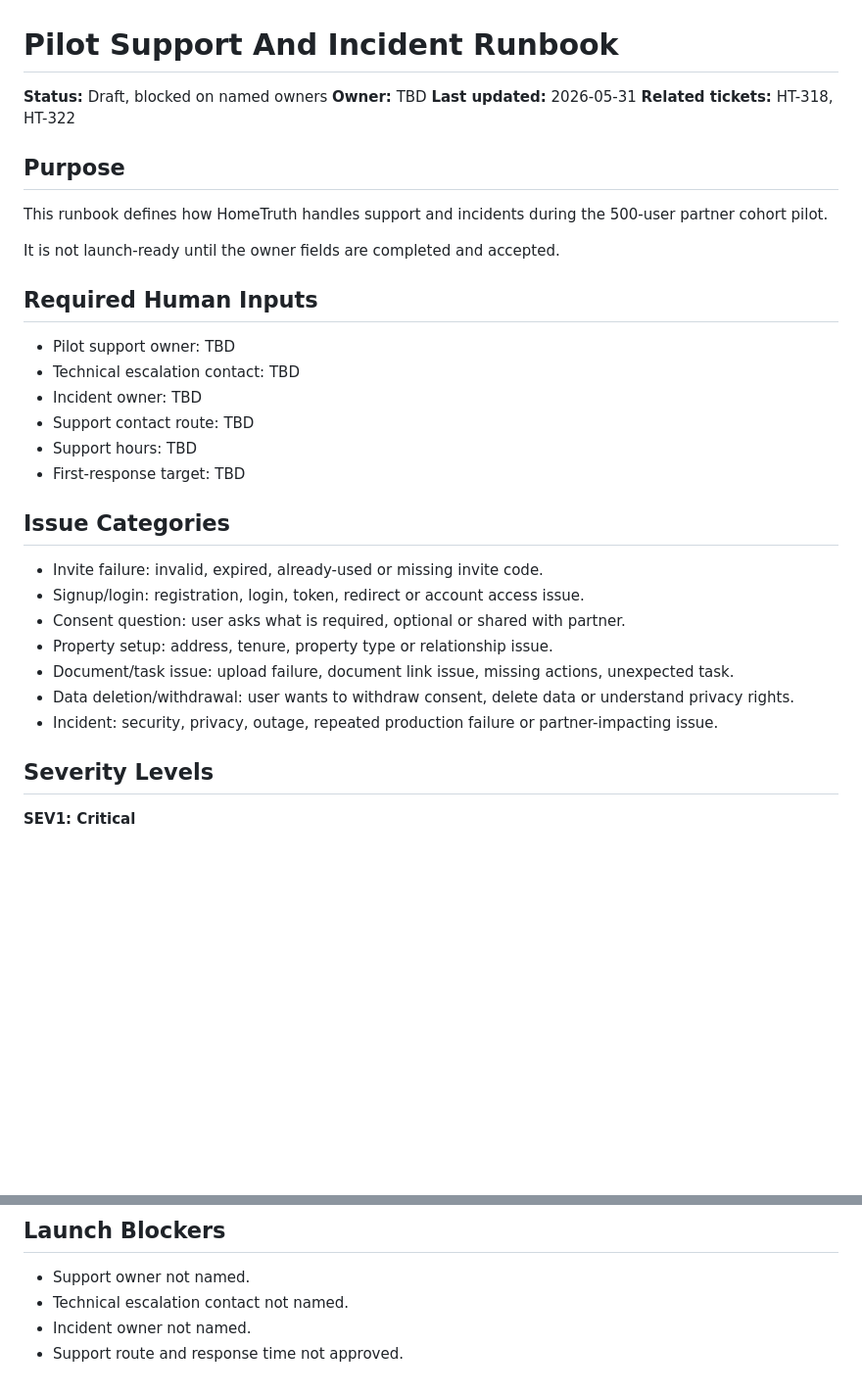
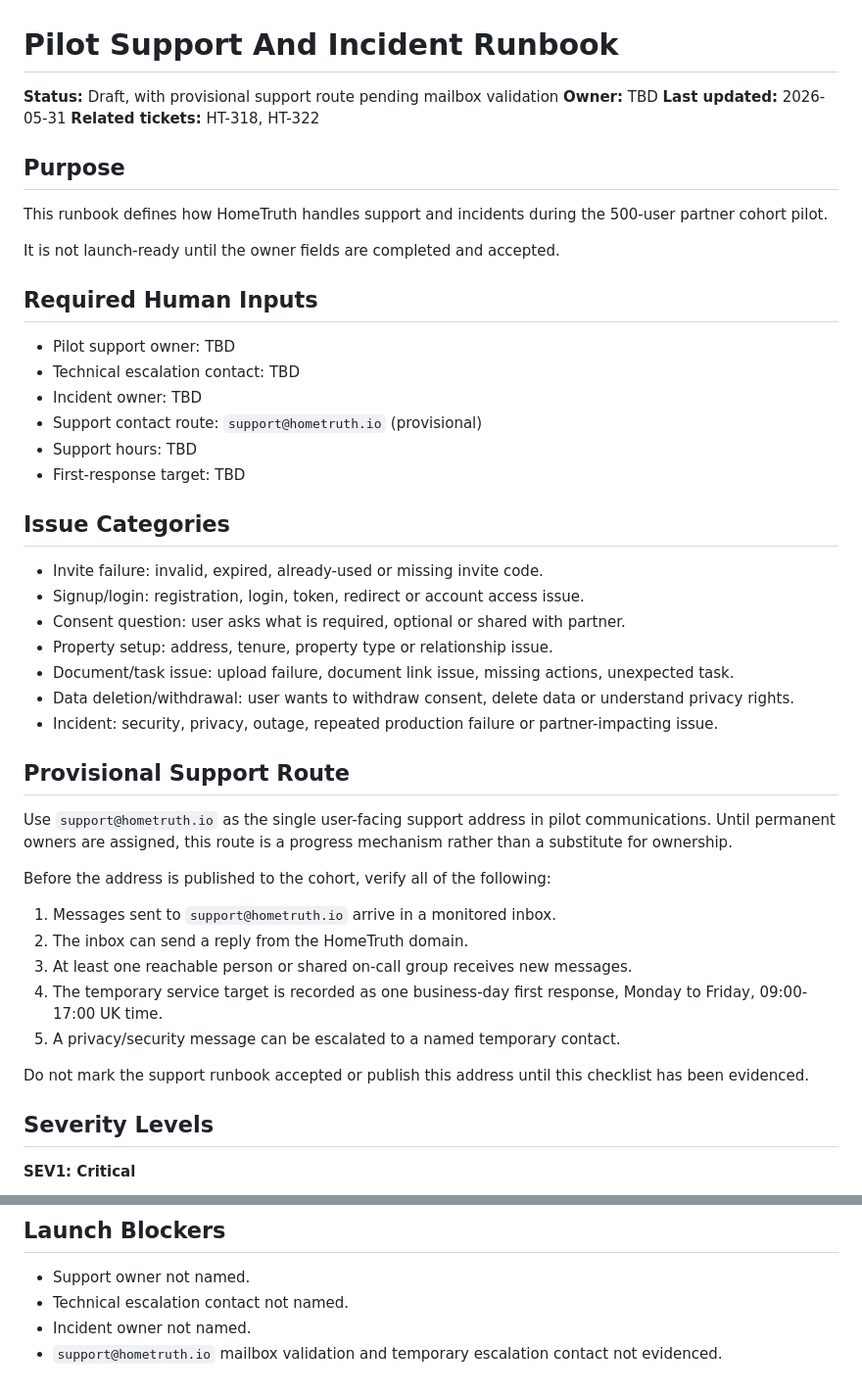
Before and after one commit to jasonlryan/hometruth, a Markdown page: docs/product/pilot-support-incident-runbook.md, 2 parts joined by grey strips. Shown at 98% size. Drawn GitHub-style; blank space fills up the shorter version.

Commit message:
HT-318: document provisional support route

```diff
--- a/docs/product/pilot-support-incident-runbook.md
+++ b/docs/product/pilot-support-incident-runbook.md
@@ -1,6 +1,6 @@
 # Pilot Support And Incident Runbook
 
-**Status:** Draft, blocked on named owners
+**Status:** Draft, with provisional support route pending mailbox validation
 **Owner:** TBD
 **Last updated:** 2026-05-31
 **Related tickets:** HT-318, HT-322
@@ -16,7 +16,7 @@ It is not launch-ready until the owner fields are completed and accepted.
 - Pilot support owner: TBD
 - Technical escalation contact: TBD
 - Incident owner: TBD
-- Support contact route: TBD
+- Support contact route: `support@hometruth.io` (provisional)
 - Support hours: TBD
 - First-response target: TBD
 
@@ -29,6 +29,24 @@ It is not launch-ready until the owner fields are completed and accepted.
 - Document/task issue: upload failure, document link issue, missing actions, unexpected task.
 - Data deletion/withdrawal: user wants to withdraw consent, delete data or understand privacy rights.
 - Incident: security, privacy, outage, repeated production failure or partner-impacting issue.
+
+## Provisional Support Route
+
+Use `support@hometruth.io` as the single user-facing support address in pilot
+communications. Until permanent owners are assigned, this route is a progress
+mechanism rather than a substitute for ownership.
+
+Before the address is published to the cohort, verify all of the following:
+
+1. Messages sent to `support@hometruth.io` arrive in a monitored inbox.
+2. The inbox can send a reply from the HomeTruth domain.
+3. At least one reachable person or shared on-call group receives new messages.
+4. The temporary service target is recorded as one business-day first response,
+   Monday to Friday, 09:00-17:00 UK time.
+5. A privacy/security message can be escalated to a named temporary contact.
+
+Do not mark the support runbook accepted or publish this address until this
+checklist has been evidenced.
 
 ## Severity Levels
 
@@ -116,4 +134,4 @@ We are investigating a HomeTruth pilot issue and have paused the affected proces
 - Support owner not named.
 - Technical escalation contact not named.
 - Incident owner not named.
-- Support route and response time not approved.
+- `support@hometruth.io` mailbox validation and temporary escalation contact not evidenced.
```
Also changed, not shown: docs/product/500-user-cohort-launch-plan.md (+9 -0 lines).
